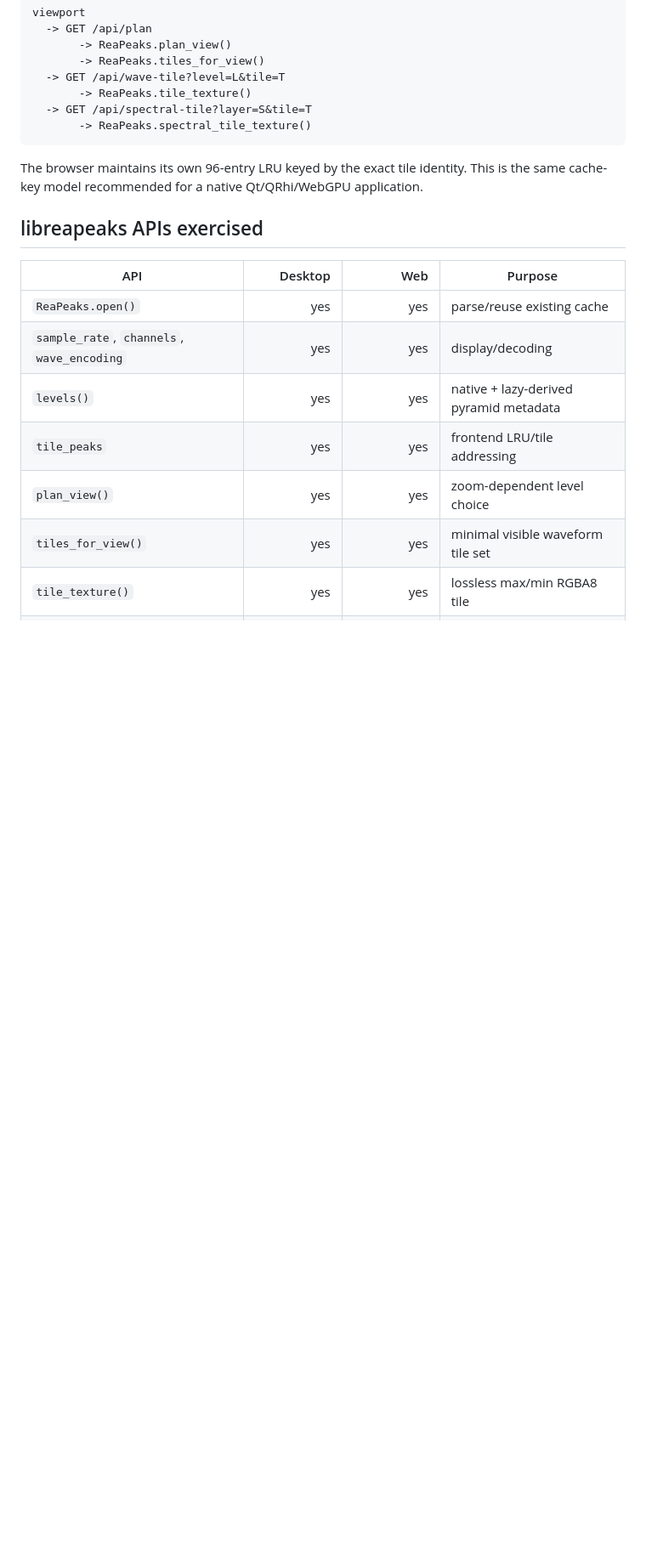
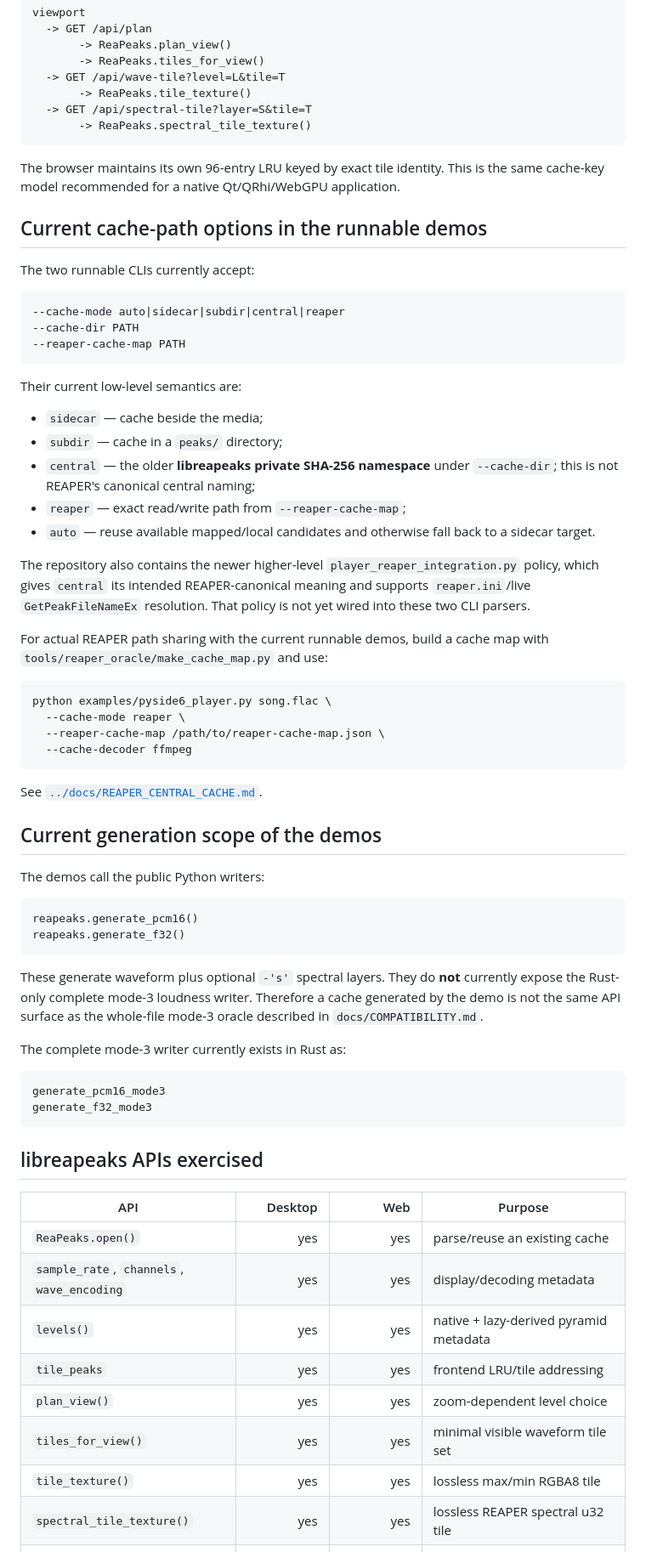
Before and after one commit to zkamiyama/libreapeaks, a Markdown page: examples/PLAYER_DEMOS.md, the part around one of its changes. Shown at 85% size. Drawn GitHub-style; blank space fills up the shorter version.

````diff
--- a/examples/PLAYER_DEMOS.md
+++ b/examples/PLAYER_DEMOS.md
@@ -67,16 +101,73 @@ viewport
        -> ReaPeaks.spectral_tile_texture()
 ```
 
-The browser maintains its own 96-entry LRU keyed by the exact tile identity.
-This is the same cache-key model recommended for a native Qt/QRhi/WebGPU
-application.
+The browser maintains its own 96-entry LRU keyed by exact tile identity. This is
+the same cache-key model recommended for a native Qt/QRhi/WebGPU application.
+
+## Current cache-path options in the runnable demos
+
+The two runnable CLIs currently accept:
+
+```text
+--cache-mode auto|sidecar|subdir|central|reaper
+--cache-dir PATH
+--reaper-cache-map PATH
+```
+
+Their current low-level semantics are:
+
+- `sidecar` — cache beside the media;
+- `subdir` — cache in a `peaks/` directory;
+- `central` — the older **libreapeaks private SHA-256 namespace** under
+  `--cache-dir`; this is not REAPER's canonical central naming;
+- `reaper` — exact read/write path from `--reaper-cache-map`;
+- `auto` — reuse available mapped/local candidates and otherwise fall back to a
+  sidecar target.
+
+The repository also contains the newer higher-level
+`player_reaper_integration.py` policy, which gives `central` its intended
+REAPER-canonical meaning and supports `reaper.ini`/live `GetPeakFileNameEx`
+resolution. That policy is not yet wired into these two CLI parsers.
+
+For actual REAPER path sharing with the current runnable demos, build a cache
+map with `tools/reaper_oracle/make_cache_map.py` and use:
+
+```bash
+python examples/pyside6_player.py song.flac \
+  --cache-mode reaper \
+  --reaper-cache-map /path/to/reaper-cache-map.json \
+  --cache-decoder ffmpeg
+```
+
+See [`../docs/REAPER_CENTRAL_CACHE.md`](../docs/REAPER_CENTRAL_CACHE.md).
+
+## Current generation scope of the demos
+
+The demos call the public Python writers:
+
+```text
+reapeaks.generate_pcm16()
+reapeaks.generate_f32()
+```
+
+These generate waveform plus optional `-'s'` spectral layers. They do **not**
+currently expose the Rust-only complete mode-3 loudness writer. Therefore a
+cache generated by the demo is not the same API surface as the whole-file
+mode-3 oracle described in `docs/COMPATIBILITY.md`.
+
+The complete mode-3 writer currently exists in Rust as:
+
+```text
+generate_pcm16_mode3
+generate_f32_mode3
+```
 
 ## libreapeaks APIs exercised
 
 | API | Desktop | Web | Purpose |
 |---|---:|---:|---|
-| `ReaPeaks.open()` | yes | yes | parse/reuse existing cache |
-| `sample_rate`, `channels`, `wave_encoding` | yes | yes | display/decoding |
+| `ReaPeaks.open()` | yes | yes | parse/reuse an existing cache |
+| `sample_rate`, `channels`, `wave_encoding` | yes | yes | display/decoding metadata |
 | `levels()` | yes | yes | native + lazy-derived pyramid metadata |
 | `tile_peaks` | yes | yes | frontend LRU/tile addressing |
 | `plan_view()` | yes | yes | zoom-dependent level choice |
````
Also changed, not shown: other parts of examples/PLAYER_DEMOS.md (+61 -27 lines).
